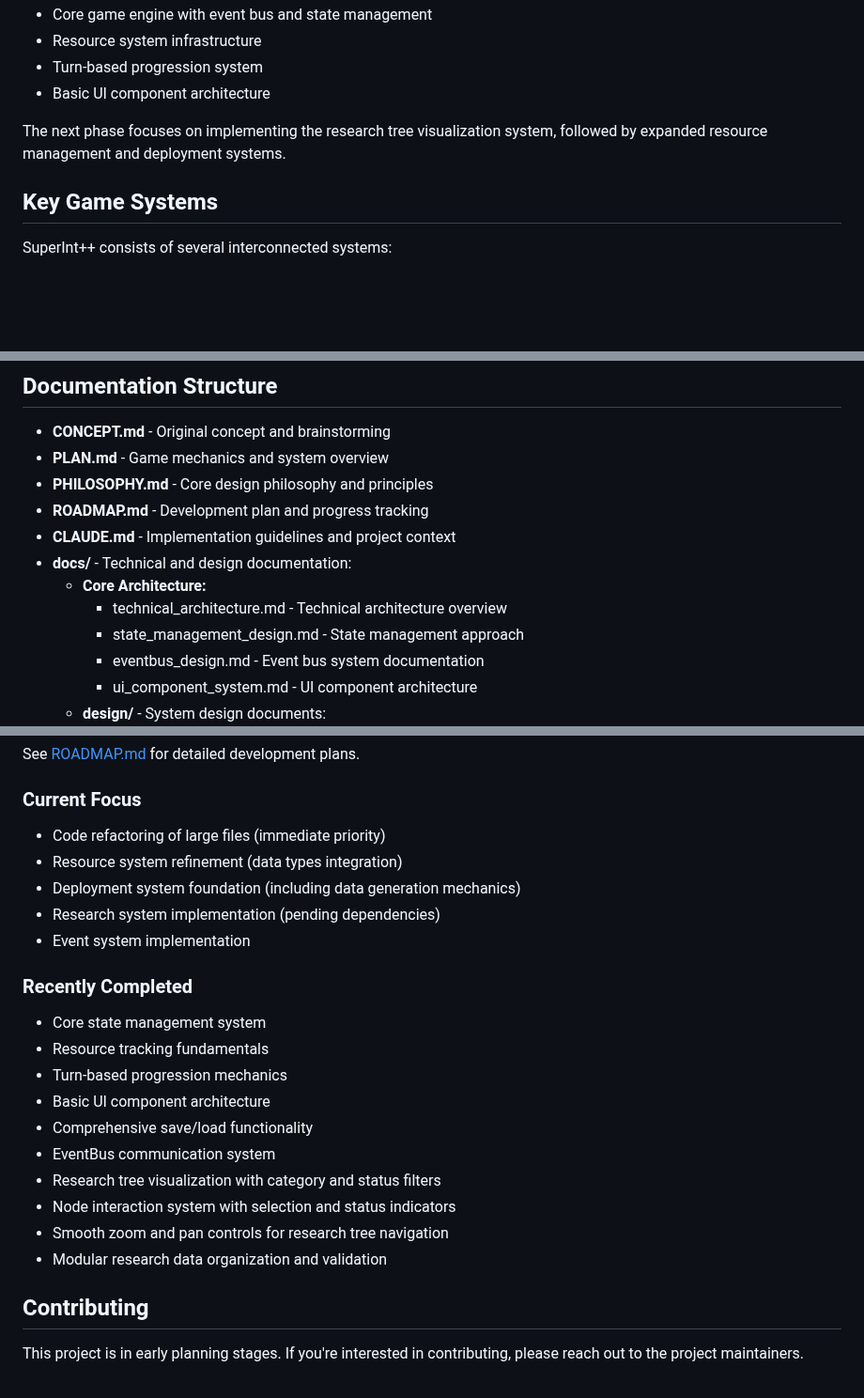
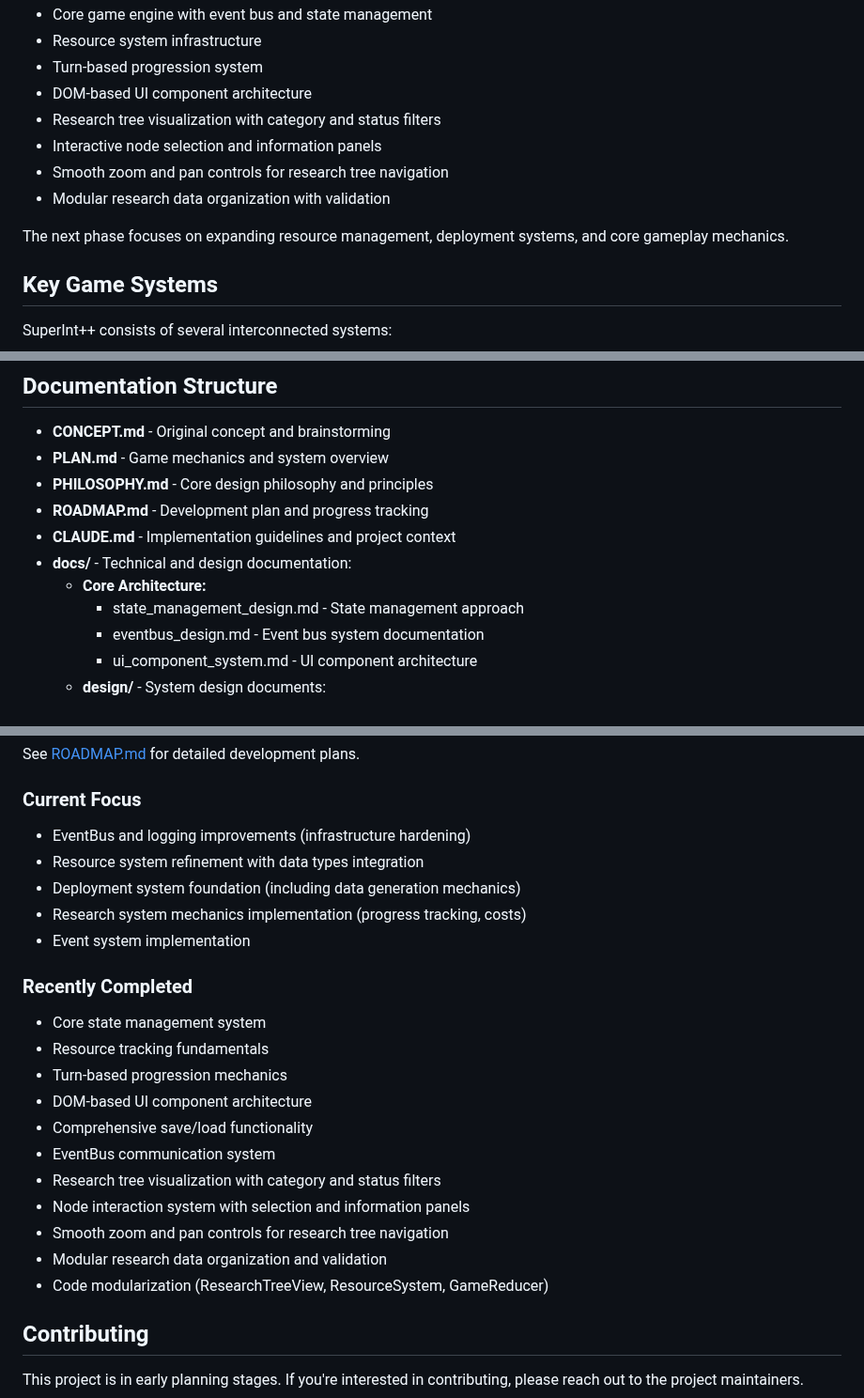
Before and after one commit to ddisisto/si, a Markdown page: README.md, 3 parts joined by grey strips. Shown at 94% size. GitHub-like rendering; blank space fills up the shorter version.

```diff
--- a/README.md
+++ b/README.md
@@ -22,9 +22,13 @@ The game is in the initial implementation phase. We have completed:
 - Core game engine with event bus and state management
 - Resource system infrastructure
 - Turn-based progression system
-- Basic UI component architecture
+- DOM-based UI component architecture
+- Research tree visualization with category and status filters
+- Interactive node selection and information panels
+- Smooth zoom and pan controls for research tree navigation
+- Modular research data organization with validation
 
-The next phase focuses on implementing the research tree visualization system, followed by expanded resource management and deployment systems.
+The next phase focuses on expanding resource management, deployment systems, and core gameplay mechanics.
 
 ## Key Game Systems
 
@@ -46,7 +50,6 @@ SuperInt++ consists of several interconnected systems:
 - **CLAUDE.md** - Implementation guidelines and project context
 - **docs/** - Technical and design documentation:
   - **Core Architecture:**
-    - technical_architecture.md - Technical architecture overview
     - state_management_design.md - State management approach
     - eventbus_design.md - Event bus system documentation
     - ui_component_system.md - UI component architecture
@@ -119,23 +122,24 @@ SuperInt++ uses a modular architecture with unidirectional data flow:
 See [ROADMAP.md](ROADMAP.md) for detailed development plans.
 
 ### Current Focus
-- Code refactoring of large files (immediate priority)
-- Resource system refinement (data types integration)
+- EventBus and logging improvements (infrastructure hardening)
+- Resource system refinement with data types integration
 - Deployment system foundation (including data generation mechanics)
-- Research system implementation (pending dependencies)
+- Research system mechanics implementation (progress tracking, costs)
 - Event system implementation
 
 ### Recently Completed
 - Core state management system
 - Resource tracking fundamentals
 - Turn-based progression mechanics
-- Basic UI component architecture
+- DOM-based UI component architecture
 - Comprehensive save/load functionality
 - EventBus communication system
 - Research tree visualization with category and status filters
-- Node interaction system with selection and status indicators
+- Node interaction system with selection and information panels
 - Smooth zoom and pan controls for research tree navigation
 - Modular research data organization and validation
+- Code modularization (ResearchTreeView, ResourceSystem, GameReducer)
 
 ## Contributing
 
```
Also changed, not shown: PLAN.md (+40 -23 lines), ROADMAP.md (+2 -3 lines).
